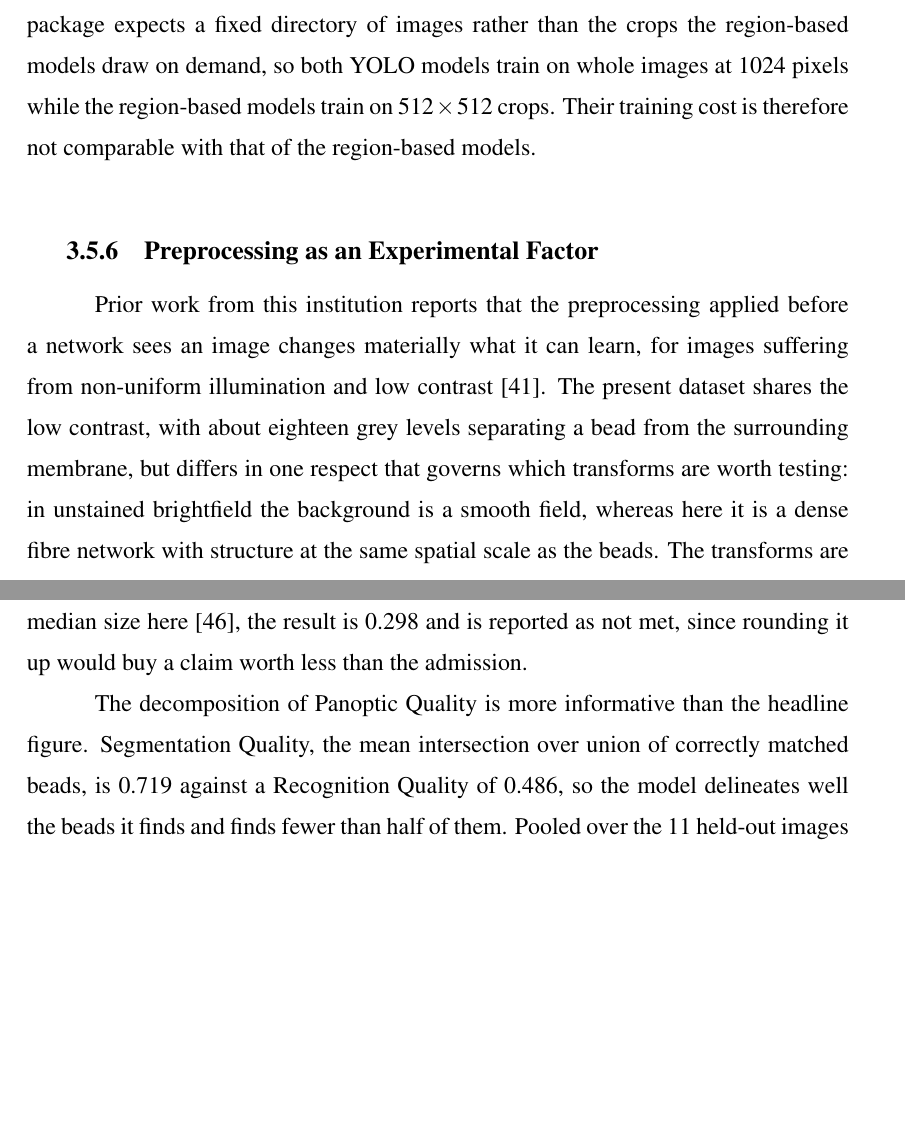
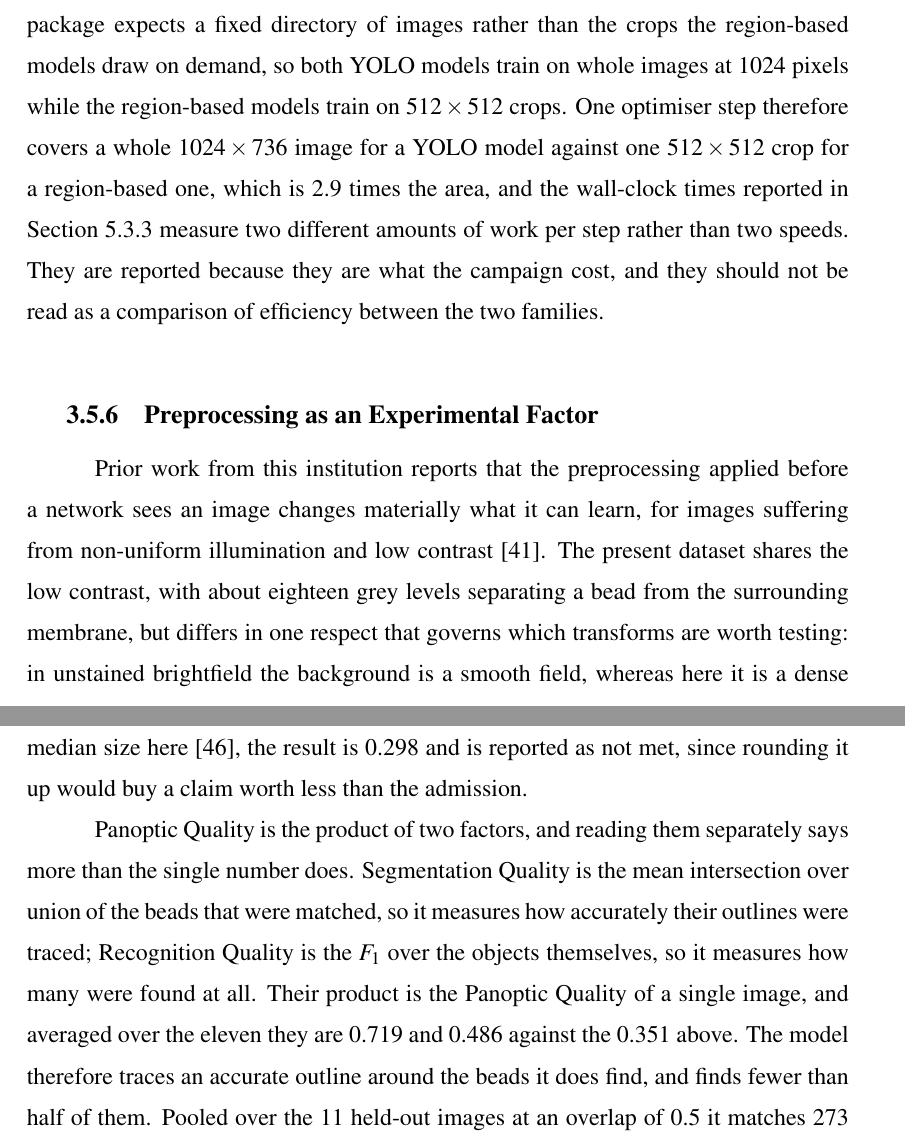
Before and after one commit to ErlindSkura/Erlind_Skura_Thesis, a LaTeX thesis (thesis.tex, which reads chapters/chapter3.tex, chapters/chapter5.tex): two parts of pages 43 and 64 of 100, joined at a grey line, cut so that both start at the same text, the shorter picture padded with empty space. Compiled offline with pdfLaTeX.

Commit message:
Say in the thesis what the supervisor had to ask for
Three sentences stated something true and left the reader to supply the
reason. Each now carries it.

Why the two training costs cannot be compared: one optimiser step covers
a whole image for a YOLO model and one 512-pixel crop for a region-based
one, 2.9 times the area, so the wall-clock columns measure two different
amounts of work per step rather than two speeds. The ratio is the same
2.875 crops per image the runtime section already quotes.

What the decomposition of Panoptic Quality is: Segmentation Quality is
the mean intersection over union of the matched beads, so it measures
how accurately outlines were traced, and Recognition Quality is the F1
over the objects, so it measures how many were found. Their product is
the Panoptic Quality of one image, which was checked to hold on all
eleven; the reported figures are means, and a mean of products is not
the product of the means, so the sentence does not claim 0.719 and 0.486
multiply to the reported 0.351.

What delineating means: "traces an accurate outline around the beads it
does find" replaces "delineates well", which was doing the work of a
definition without being one.

```diff
--- a/chapters/chapter3.tex
+++ b/chapters/chapter3.tex
@@ -418,8 +418,13 @@ would discard real detections without reporting that it had.
 One consequence has to be stated with the results. The data pipeline of the
 package expects a fixed directory of images rather than the crops the region-based
 models draw on demand, so both YOLO models train on whole images at 1024
-pixels while the region-based models train on $512 \times 512$ crops. Their
-training cost is therefore not comparable with that of the region-based models.
+pixels while the region-based models train on $512 \times 512$ crops. One
+optimiser step therefore covers a whole $1024 \times 736$ image for a YOLO model
+against one $512 \times 512$ crop for a region-based one, which is 2.9 times the
+area, and the wall-clock times reported in
+Section~\ref{sec:runtime} measure two different amounts of work per step rather
+than two speeds. They are reported because they are what the campaign cost, and
+they should not be read as a comparison of efficiency between the two families.
 
 \subsection{Preprocessing as an Experimental Factor}
 \label{sec:preprocessing_method}
--- a/chapters/chapter5.tex
+++ b/chapters/chapter5.tex
@@ -207,10 +207,14 @@ reaches on a benchmark whose objects are within two pixels of the median size he
 \cite{xu2022tiny}, the result is 0.298 and is reported as not met, since rounding
 it up would buy a claim worth less than the admission.
 
-The decomposition of Panoptic Quality is more informative than the headline
-figure. Segmentation Quality, the mean intersection over union of correctly
-matched beads, is 0.719 against a Recognition Quality of 0.486, so the model
-delineates well the beads it finds and finds fewer than half of them. Pooled over
+Panoptic Quality is the product of two factors, and reading them separately says
+more than the single number does. Segmentation Quality is the mean intersection
+over union of the beads that were matched, so it measures how accurately their
+outlines were traced; Recognition Quality is the $F_1$ over the objects
+themselves, so it measures how many were found at all. Their product is the
+Panoptic Quality of a single image, and averaged over the eleven they are 0.719
+and 0.486 against the 0.351 above. The model therefore traces an accurate outline
+around the beads it does find, and finds fewer than half of them. Pooled over
 the 11 held-out images at an overlap of 0.5 it matches 273 of 606 and emits
 289 detections that match nothing, a recall of 0.450 at a precision of 0.486. The
 deficit is one of detection rather than of boundary accuracy, and the gap between
```
